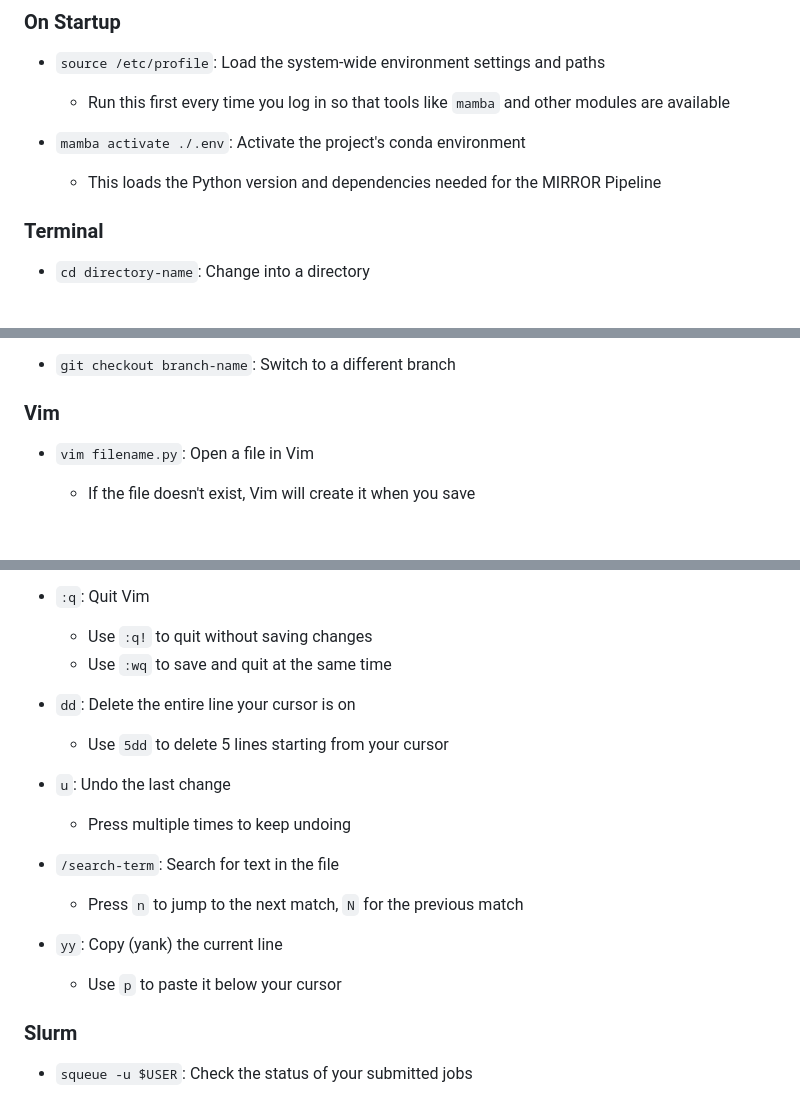
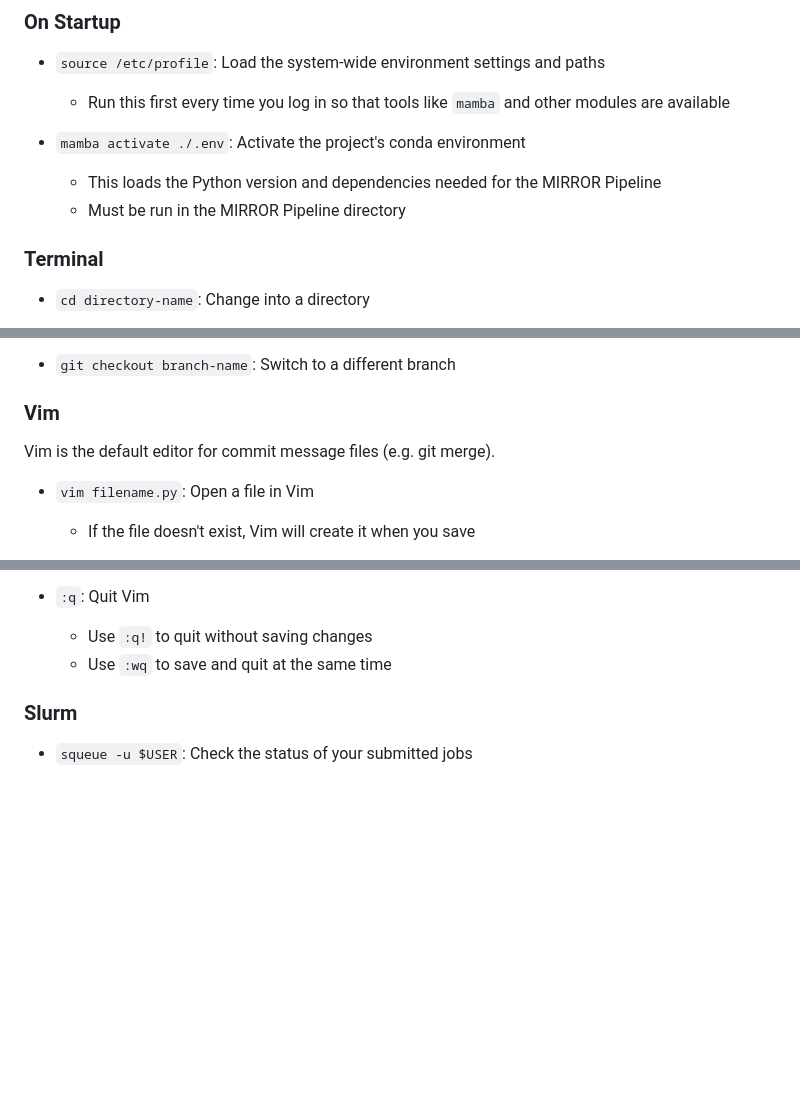
Before and after one commit to DRAGNLabs/MIRROR-Pipeline, a Markdown page: docs/mirror onboarding.md, 3 parts joined by grey strips. GitHub-like rendering; blank space fills up the shorter version.

Commit message:
Changes per review

```diff
--- a/docs/mirror onboarding.md
+++ b/docs/mirror onboarding.md
@@ -41,6 +41,7 @@
 
 - `mamba activate ./.env`: Activate the project's conda environment
     - This loads the Python version and dependencies needed for the MIRROR Pipeline
+    - Must be run in the MIRROR Pipeline directory
 
 ### Terminal
 
@@ -94,6 +95,8 @@
 
 ### Vim
 
+Vim is the default editor for commit message files (e.g. git merge).
+
 - `vim filename.py`: Open a file in Vim
     - If the file doesn't exist, Vim will create it when you save
 
@@ -106,18 +109,6 @@
 - `:q`: Quit Vim
     - Use `:q!` to quit without saving changes
     - Use `:wq` to save and quit at the same time
-
-- `dd`: Delete the entire line your cursor is on
-    - Use `5dd` to delete 5 lines starting from your cursor
-
-- `u`: Undo the last change
-    - Press multiple times to keep undoing
-
-- `/search-term`: Search for text in the file
-    - Press `n` to jump to the next match, `N` for the previous match
-
-- `yy`: Copy (yank) the current line
-    - Use `p` to paste it below your cursor
 
 ### Slurm
 
```
